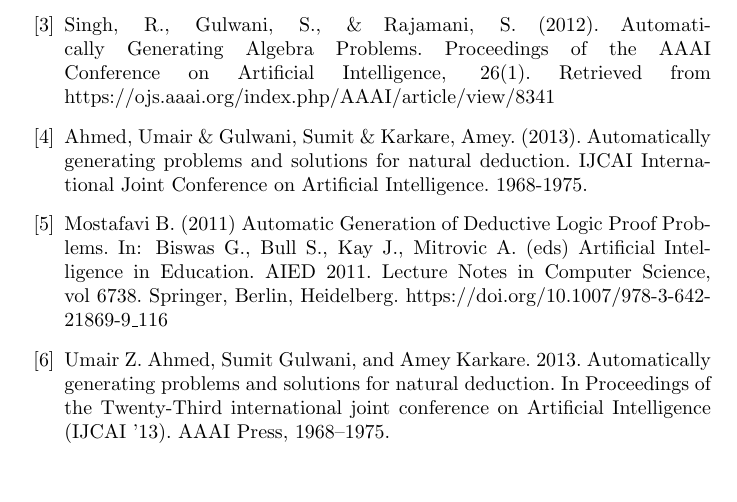
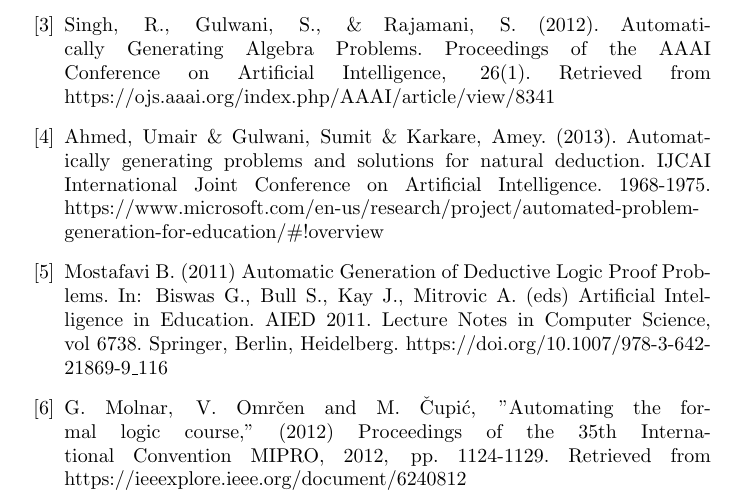
Before and after one commit to Dania-Abuhijleh/fall-2021, a LaTeX document (report/report.tex): part of page 3 of 3, cut so that both start at the same text, the shorter picture padded with empty space. Compiled offline with pdfLaTeX.

Commit message:
Update report.tex

```diff
--- a/report/report.tex
+++ b/report/report.tex
@@ -50,13 +50,13 @@
 \bibitem{Singh} Singh, R., Gulwani, S., \& Rajamani, S. (2012). Automatically Generating Algebra Problems. Proceedings of the AAAI Conference on Artificial Intelligence, 26(1). Retrieved from https://ojs.aaai.org/index.php/AAAI/article/view/8341
 
 
-\bibitem{Ahmed} Ahmed, Umair \& Gulwani, Sumit \& Karkare, Amey. (2013). Automatically generating problems and solutions for natural deduction. IJCAI International Joint Conference on Artificial Intelligence. 1968-1975.
+\bibitem{Ahmed} Ahmed, Umair \& Gulwani, Sumit \& Karkare, Amey. (2013). Automatically generating problems and solutions for natural deduction. IJCAI International Joint Conference on Artificial Intelligence. 1968-1975. https://www.microsoft.com/en-us/research/project/automated-problem-generation-for-education/\#!overview
 
 
 \bibitem{Mostafavi} Mostafavi B. (2011) Automatic Generation of Deductive Logic Proof Problems. In: Biswas G., Bull S., Kay J., Mitrovic A. (eds) Artificial Intelligence in Education. AIED 2011. Lecture Notes in Computer Science, vol 6738. Springer, Berlin, Heidelberg. https://doi.org/10.1007/978-3-642-21869-9\_116
 
+\bibitem{Molnar} G. Molnar, V. Omrčen and M. Čupić, "Automating the formal logic course," (2012) Proceedings of the 35th International Convention MIPRO, 2012, pp. 1124-1129. Retrieved from https://ieeexplore.ieee.org/document/6240812
 
-\bibitem{Umair} Umair Z. Ahmed, Sumit Gulwani, and Amey Karkare. 2013. Automatically generating problems and solutions for natural deduction. In Proceedings of the Twenty-Third international joint conference on Artificial Intelligence (IJCAI '13). AAAI Press, 1968–1975.
 \end{thebibliography}
 
 
```
